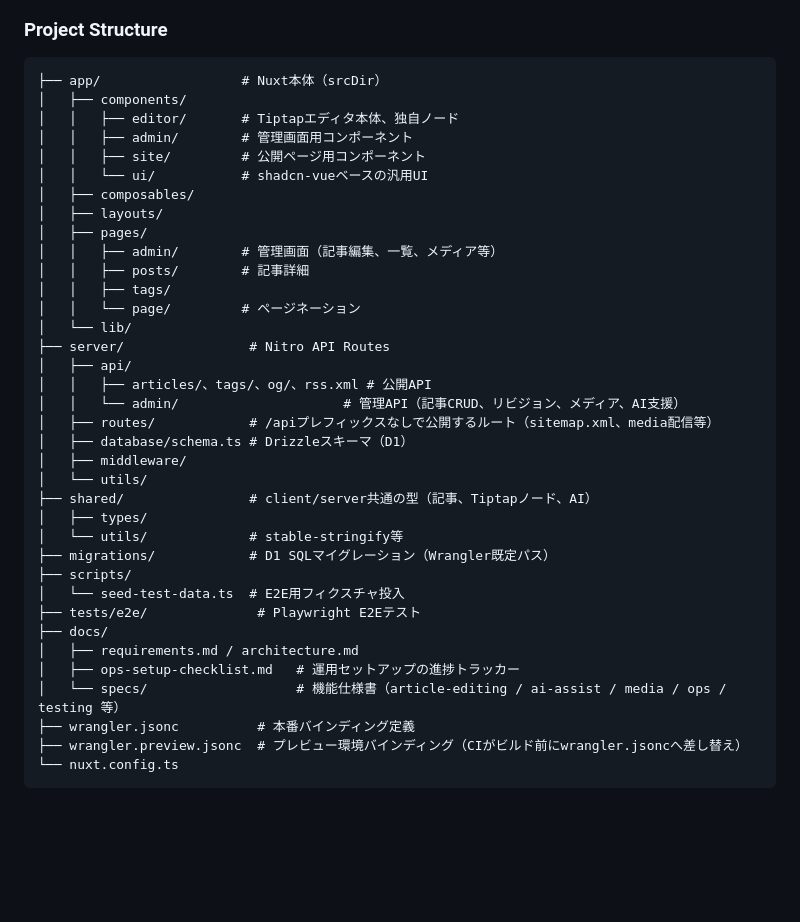
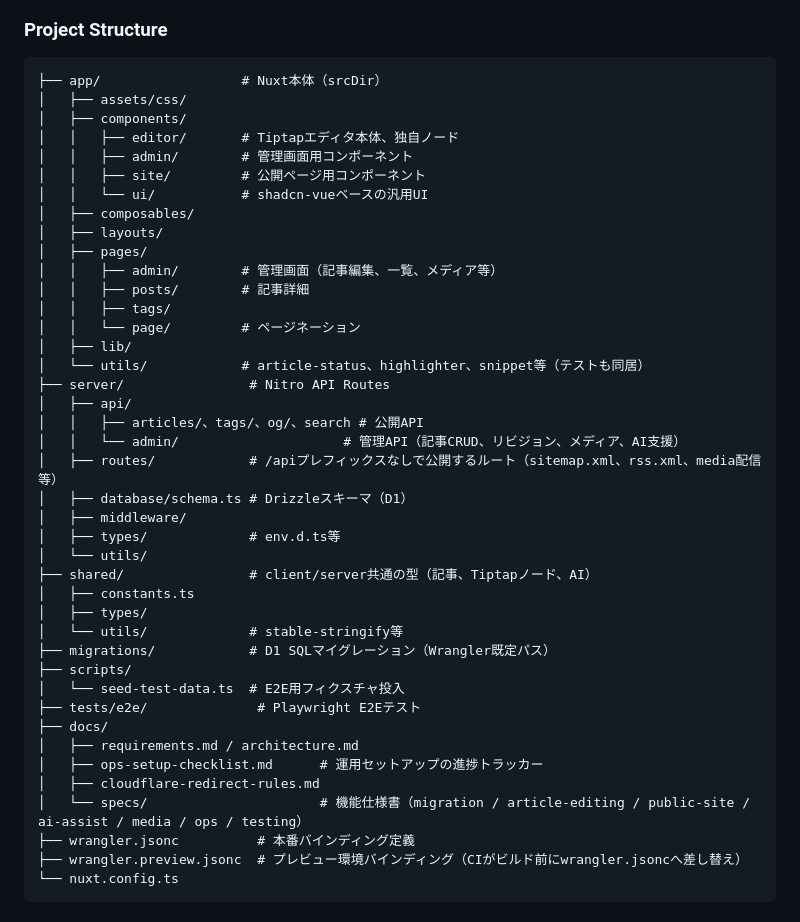
Before and after one commit to tukaelu/blog, a Markdown page: CLAUDE.md, the part around the change. Rendered like a GitHub page; blank space fills up the shorter version.

Commit message:
docs: READMEとCLAUDE.mdをNuxt自作CMSの実態に合わせて更新する
READMEは旧Astroテンプレートの初期記述が残ったままだったため、Nuxt自作CMSの
技術スタックとコマンド一覧に全面刷新した。CLAUDE.mdはProject Structureの
記載が実際のディレクトリ構成とズレていたため（rss.xmlの配置誤り、
app/utils・server/types等の欠落、docs/specs一覧の不足）実態に合わせて修正した。

Co-Authored-By: Claude Sonnet 5 <noreply@anthropic.com>

````diff
--- a/CLAUDE.md
+++ b/CLAUDE.md
@@ -50,6 +50,7 @@ pnpm cf-typegen   # Regenerate worker-configuration.d.ts from wrangler bindings
 
 ```
 ├── app/                  # Nuxt本体（srcDir）
+│   ├── assets/css/
 │   ├── components/
 │   │   ├── editor/       # Tiptapエディタ本体、独自ノード
 │   │   ├── admin/        # 管理画面用コンポーネント
@@ -62,16 +63,19 @@ pnpm cf-typegen   # Regenerate worker-configuration.d.ts from wrangler bindings
 │   │   ├── posts/        # 記事詳細
 │   │   ├── tags/
 │   │   └── page/         # ページネーション
-│   └── lib/
+│   ├── lib/
+│   └── utils/            # article-status、highlighter、snippet等（テストも同居）
 ├── server/                # Nitro API Routes
 │   ├── api/
-│   │   ├── articles/、tags/、og/、rss.xml # 公開API
+│   │   ├── articles/、tags/、og/、search # 公開API
 │   │   └── admin/                     # 管理API（記事CRUD、リビジョン、メディア、AI支援）
-│   ├── routes/            # /apiプレフィックスなしで公開するルート（sitemap.xml、media配信等）
+│   ├── routes/            # /apiプレフィックスなしで公開するルート（sitemap.xml、rss.xml、media配信等）
 │   ├── database/schema.ts # Drizzleスキーマ（D1）
 │   ├── middleware/
+│   ├── types/             # env.d.ts等
 │   └── utils/
 ├── shared/                # client/server共通の型（記事、Tiptapノード、AI）
+│   ├── constants.ts
 │   ├── types/
 │   └── utils/             # stable-stringify等
 ├── migrations/            # D1 SQLマイグレーション（Wrangler既定パス）
@@ -80,8 +84,9 @@ pnpm cf-typegen   # Regenerate worker-configuration.d.ts from wrangler bindings
 ├── tests/e2e/              # Playwright E2Eテスト
 ├── docs/
 │   ├── requirements.md / architecture.md
-│   ├── ops-setup-checklist.md   # 運用セットアップの進捗トラッカー
-│   └── specs/                   # 機能仕様書（article-editing / ai-assist / media / ops / testing 等）
+│   ├── ops-setup-checklist.md      # 運用セットアップの進捗トラッカー
+│   ├── cloudflare-redirect-rules.md
+│   └── specs/                      # 機能仕様書（migration / article-editing / public-site / ai-assist / media / ops / testing）
 ├── wrangler.jsonc          # 本番バインディング定義
 ├── wrangler.preview.jsonc  # プレビュー環境バインディング（CIがビルド前にwrangler.jsoncへ差し替え）
 └── nuxt.config.ts
````
Also changed, not shown: 1 other file.
